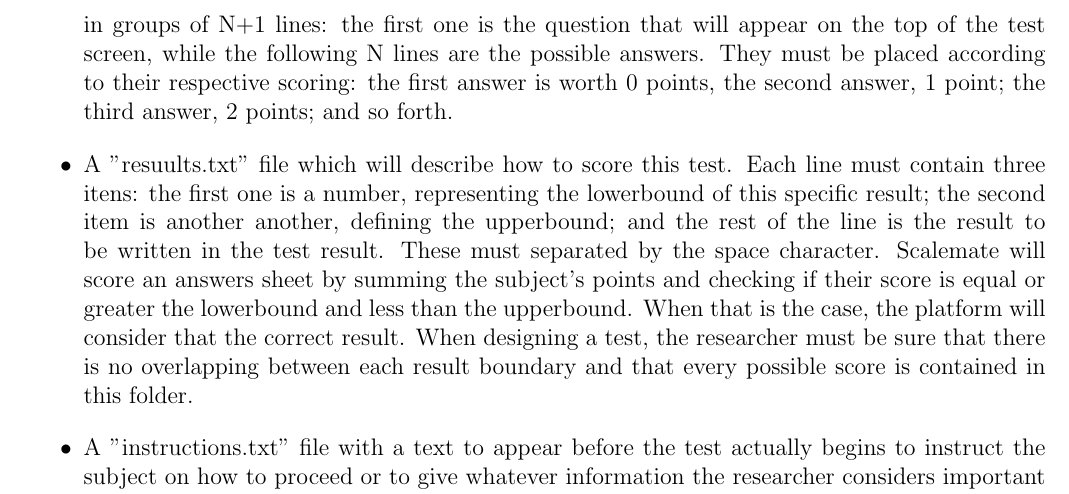
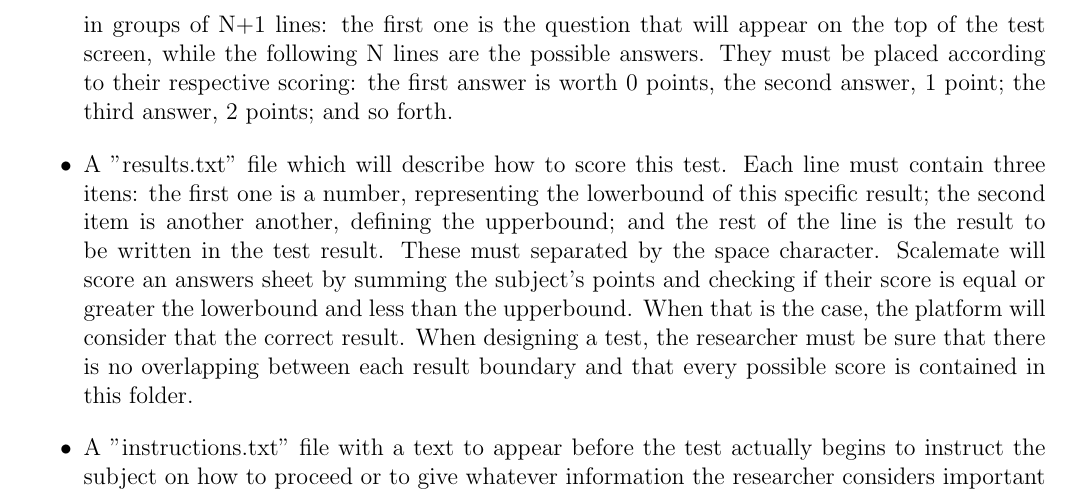
Before and after one commit to lab-neuro-comp/Scalemate, a LaTeX paper (Protocol/Scalemate.tex): part of page 2 of 3, cut so that both start at the same text. Compiled offline with pdfLaTeX.

Commit message:
Fixing a typo

```diff
--- a/Protocol/Protocol.tex
+++ b/Protocol/Scalemate.tex
@@ -43,7 +43,7 @@ For each test, there must be three files inside its folder:
 
 \begin{itemize}
 \item A "inventory.txt" file containing the questions and answers for the test. The first line in this file must be the number N of possible answers in the test. The following lines must be organized in groups of N+1 lines: the first one is the question that will appear on the top of the test screen, while the following N lines are the possible answers. They must be placed according to their respective scoring: the first answer is worth 0 points, the second answer, 1 point; the third answer, 2 points; and so forth.
-\item A "resuults.txt" file which will describe how to score this test. Each line must contain three itens: the first one is a number, representing the lowerbound of this specific result; the second item is another another, defining the upperbound; and the rest of the line is the result to be written in the test result. These must separated by the space character. Scalemate will score an answers sheet by summing the subject's points and checking if their score is equal or greater the lowerbound and less than the upperbound. When that is the case, the platform will consider that the correct result. When designing a test, the researcher must be sure that there is no overlapping between each result boundary and that every possible score is contained in this folder.
+\item A "results.txt" file which will describe how to score this test. Each line must contain three itens: the first one is a number, representing the lowerbound of this specific result; the second item is another another, defining the upperbound; and the rest of the line is the result to be written in the test result. These must separated by the space character. Scalemate will score an answers sheet by summing the subject's points and checking if their score is equal or greater the lowerbound and less than the upperbound. When that is the case, the platform will consider that the correct result. When designing a test, the researcher must be sure that there is no overlapping between each result boundary and that every possible score is contained in this folder.
 \item A "instructions.txt" file with a text to appear before the test actually begins to instruct the subject on how to proceed or to give whatever information the researcher considers important or useful for that procedure. It can be omitted, so the test will begin right in the first question.
 \end{itemize}
 
```
Also changed, not shown: Protocol/Protocol.pdf (deleted), Protocol/Scalemate.pdf (added), 4 other files.
